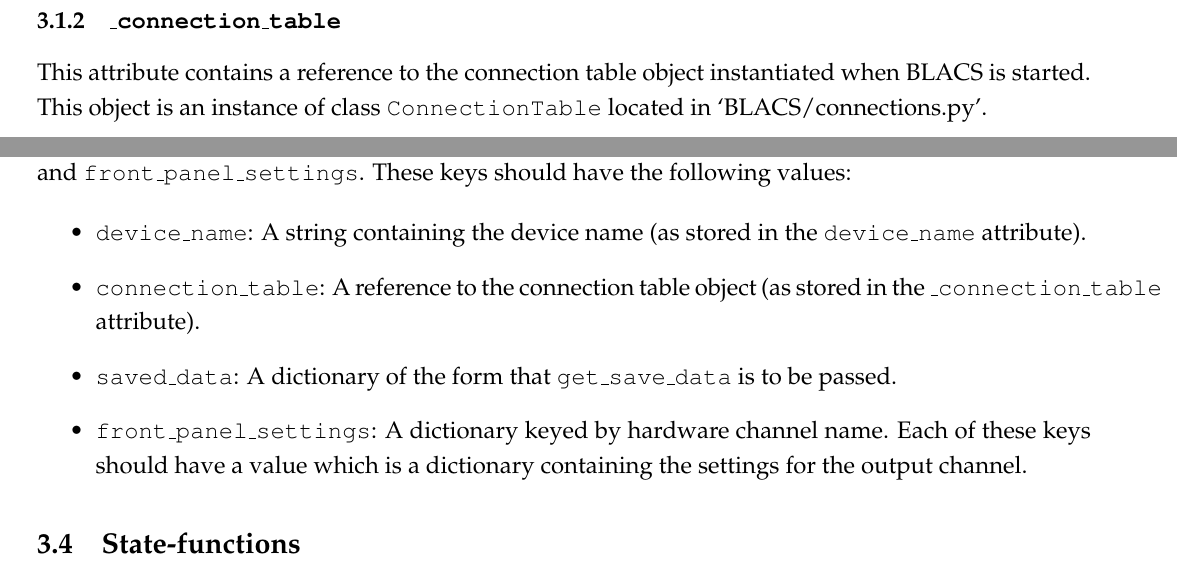
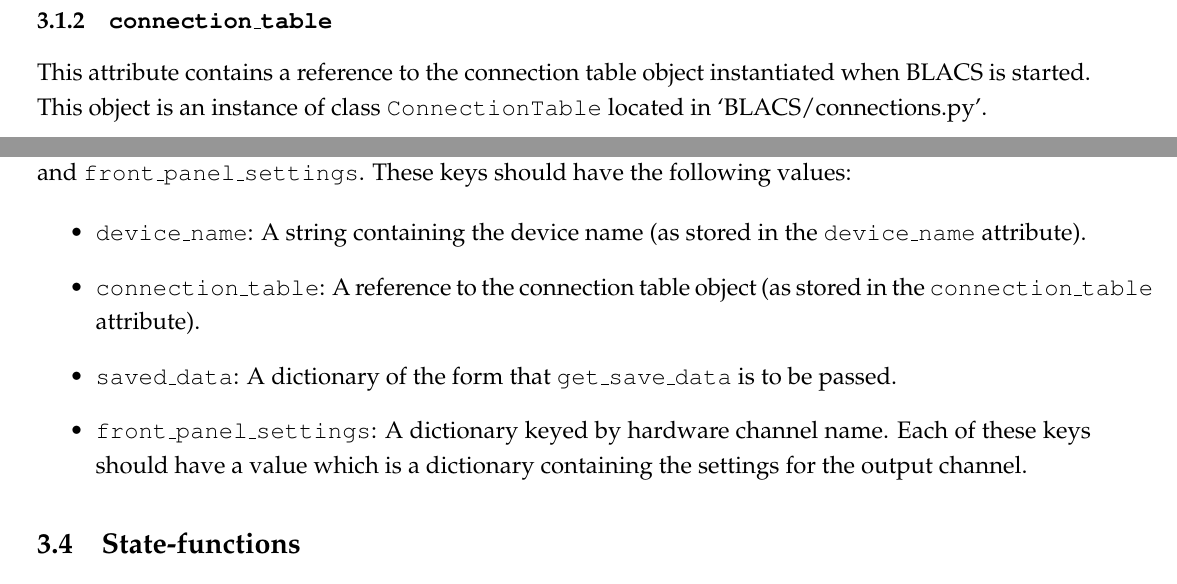
Before and after one commit to labscript-suite-temp/lyse, a LaTeX document (source/BLACS/How to add a new device/main.tex): two parts of pages 11 and 22 of 30, joined at a grey line, cut so that both start at the same text. Compiled offline with pdfLaTeX.

Commit message:
Updated to reflect rename of connection_table attribute

```diff
--- a/source/BLACS/How to add a new device/main.tex
+++ b/source/BLACS/How to add a new device/main.tex
@@ -354,7 +354,7 @@
 It is likely you will want to pass this value to each worker process you create as one of the arguments at instantiation of the worker process (see section \ref{ref:create_worker}).
 Note that the \texttt{labscript} device class may expose this setting to the user under a different name, for instance the keyword argument \texttt{com\_port}.
 
-\subsubsection{\texttt{\_connection\_table}}\label{ref:_connection_table}
+\subsubsection{\texttt{connection\_table}}\label{ref:_connection_table}
 This attribute contains a reference to the connection table object instantiated when BLACS is started.
 This object is an instance of class \texttt{ConnectionTable} located in `BLACS/connections.py'.
 % TODO: Expand to explain methods available. Need a whole other reference I think...
@@ -912,7 +912,7 @@
 
 \begin{itemize}
 	\item \texttt{device\_name}: A string containing the device name (as stored in the \texttt{device\_name} attribute).
-	\item \texttt{connection\_table}: A reference to the connection table object (as stored in the \texttt{\_connection\_table} attribute).
+	\item \texttt{connection\_table}: A reference to the connection table object (as stored in the \texttt{connection\_table} attribute).
 	\item \texttt{saved\_data}: A dictionary of the form that \texttt{get\_save\_data} is to be passed.
 	\item \texttt{front\_panel\_settings}: A dictionary keyed by hardware channel name.
 	Each of these keys should have a value which is a dictionary containing the settings for the output channel.
```
Also changed, not shown: source/BLACS/How to add a new device/main.tex (2 more changed lines).
